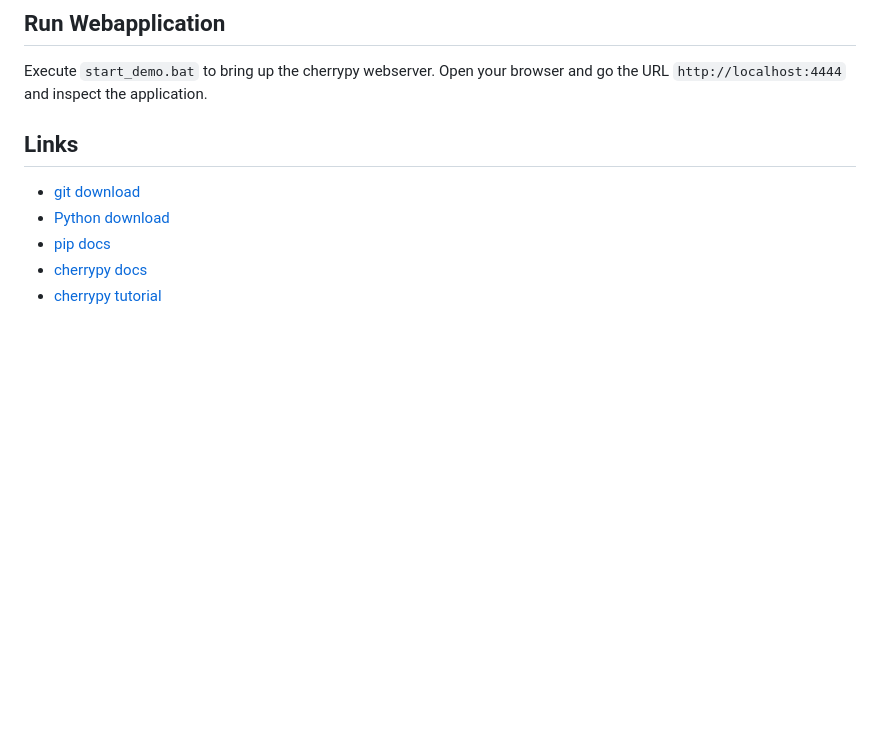
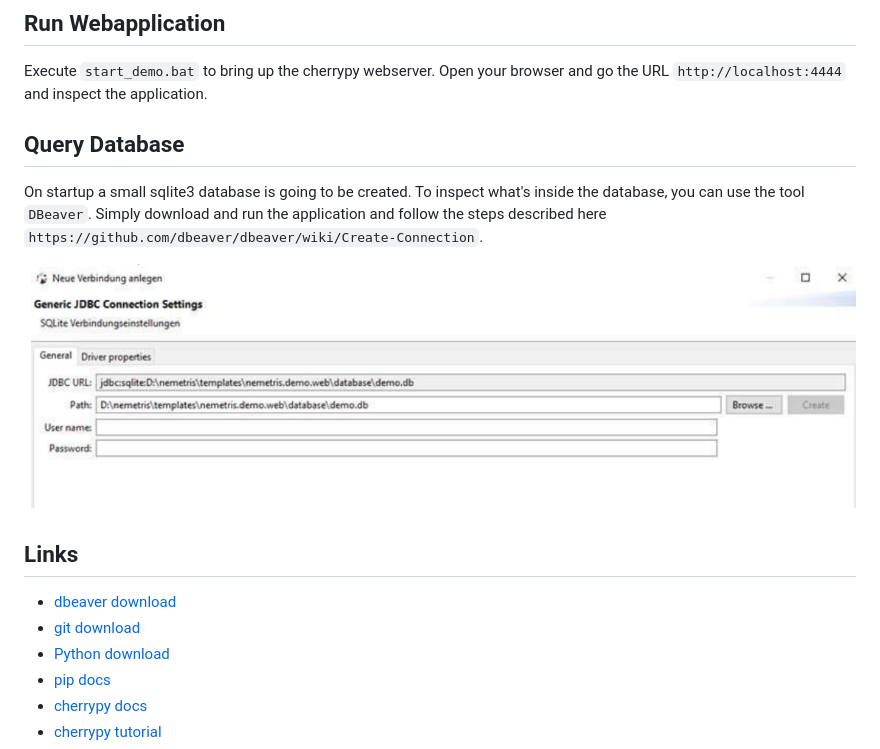
Before and after one commit to nemetris/webdemo, a Markdown page: README.md, the part around the change. Rendered like a GitHub page; pictures changed too: static/dbeaver-sqlite-conn.png (added); blank space fills up the shorter version.

Commit message:
update readme: more information about dbeaver & sqlite db

```diff
--- a/README.md
+++ b/README.md
@@ -20,9 +20,18 @@ It shows you some simple features like..
 Execute `start_demo.bat` to bring up the cherrypy webserver.
 Open your browser and go the URL `http://localhost:4444` and inspect the application.
 
+## Query Database
+
+On startup a small sqlite3 database is going to be created. To inspect what's inside the database,
+you can use the tool `DBeaver`. Simply download and run the application and follow the steps
+described here `https://github.com/dbeaver/dbeaver/wiki/Create-Connection`.
+
+![DBeaver SQLite Connection Setup](static/dbeaver-sqlite-conn.png)
+
 
 ## Links
 
+* [dbeaver download](https://dbeaver.io/download/)
 * [git download](https://git-scm.com/downloads)
 * [Python download](https://www.python.org/downloads/release/python-3120/)
 * [pip docs](https://pip.pypa.io/en/stable/)
```
